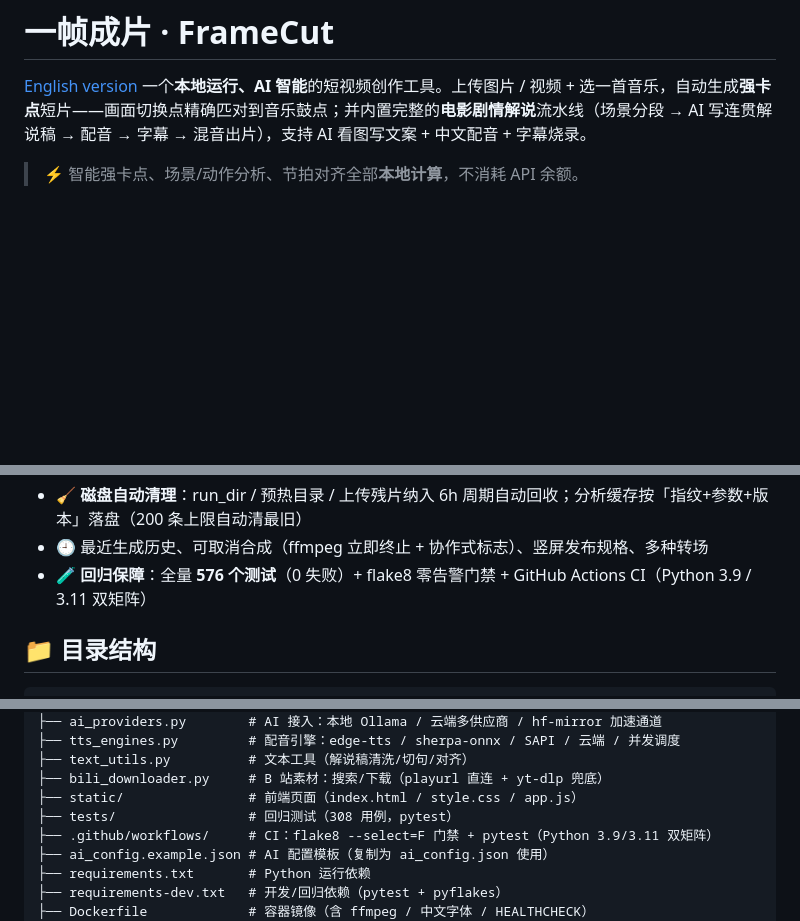
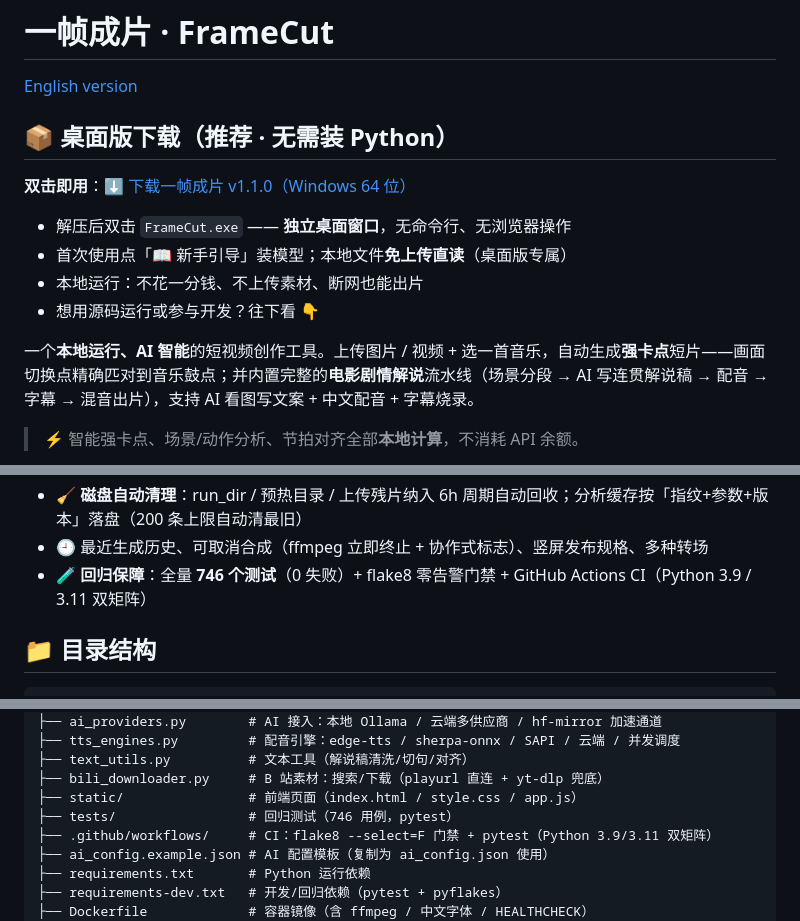
Before and after one commit to Yzm889/-Smart-video-highlights, a Markdown page: README.md, 3 parts joined by grey strips. Drawn GitHub-style; blank space fills up the shorter version.

Commit message:
docs(readme): 顶部新增桌面版下载区——EXE 为推荐使用方式
- 中英 README 均在首屏放「下载桌面版」（Release v1.1.0 链接）：
  双击即用、独立窗口、免上传直读、本地免费
- 修正过时数字：测试 576→746、tests 目录 308→746 用例

```diff
--- a/README.md
+++ b/README.md
@@ -1,6 +1,16 @@
 # 一帧成片 · FrameCut
 
 [English version](README.en.md)
+
+## 📦 桌面版下载（推荐 · 无需装 Python）
+
+**双击即用**：[⬇️ 下载一帧成片 v1.1.0（Windows 64 位）](https://github.com/Yzm889/-Smart-video-highlights/releases/latest)
+
+- 解压后双击 `FrameCut.exe` —— **独立桌面窗口**，无命令行、无浏览器操作
+- 首次使用点「📖 新手引导」装模型；本地文件**免上传直读**（桌面版专属）
+- 本地运行：不花一分钱、不上传素材、断网也能出片
+- 想用源码运行或参与开发？往下看 👇
+
 一个**本地运行、AI 智能**的短视频创作工具。上传图片 / 视频 + 选一首音乐，自动生成**强卡点**短片——画面切换点精确匹对到音乐鼓点；并内置完整的**电影剧情解说**流水线（场景分段 → AI 写连贯解说稿 → 配音 → 字幕 → 混音出片），支持 AI 看图写文案 + 中文配音 + 字幕烧录。
 
 > ⚡ 智能强卡点、场景/动作分析、节拍对齐全部**本地计算**，不消耗 API 余额。
@@ -35,7 +45,7 @@
 - 🖼 **自动封面生成**：智能选帧（对比度+边缘能量打分）+ 大字标题合成封面，三种版式可换帧
 - 🧹 **磁盘自动清理**：run_dir / 预热目录 / 上传残片纳入 6h 周期自动回收；分析缓存按「指纹+参数+版本」落盘（200 条上限自动清最旧）
 - 🕘 最近生成历史、可取消合成（ffmpeg 立即终止 + 协作式标志）、竖屏发布规格、多种转场
-- 🧪 **回归保障**：全量 **576 个测试**（0 失败）+ flake8 零告警门禁 + GitHub Actions CI（Python 3.9 / 3.11 双矩阵）
+- 🧪 **回归保障**：全量 **746 个测试**（0 失败）+ flake8 零告警门禁 + GitHub Actions CI（Python 3.9 / 3.11 双矩阵）
 
 ## 📁 目录结构
 
@@ -54,7 +64,7 @@
 ├── text_utils.py          # 文本工具（解说稿清洗/切句/对齐）
 ├── bili_downloader.py     # B 站素材：搜索/下载（playurl 直连 + yt-dlp 兜底）
 ├── static/                # 前端页面（index.html / style.css / app.js）
-├── tests/                 # 回归测试（308 用例，pytest）
+├── tests/                 # 回归测试（746 用例，pytest）
 ├── .github/workflows/     # CI：flake8 --select=F 门禁 + pytest（Python 3.9/3.11 双矩阵）
 ├── ai_config.example.json # AI 配置模板（复制为 ai_config.json 使用）
 ├── requirements.txt       # Python 运行依赖
```
Also changed, not shown: README.en.md (+9 -0 lines).
